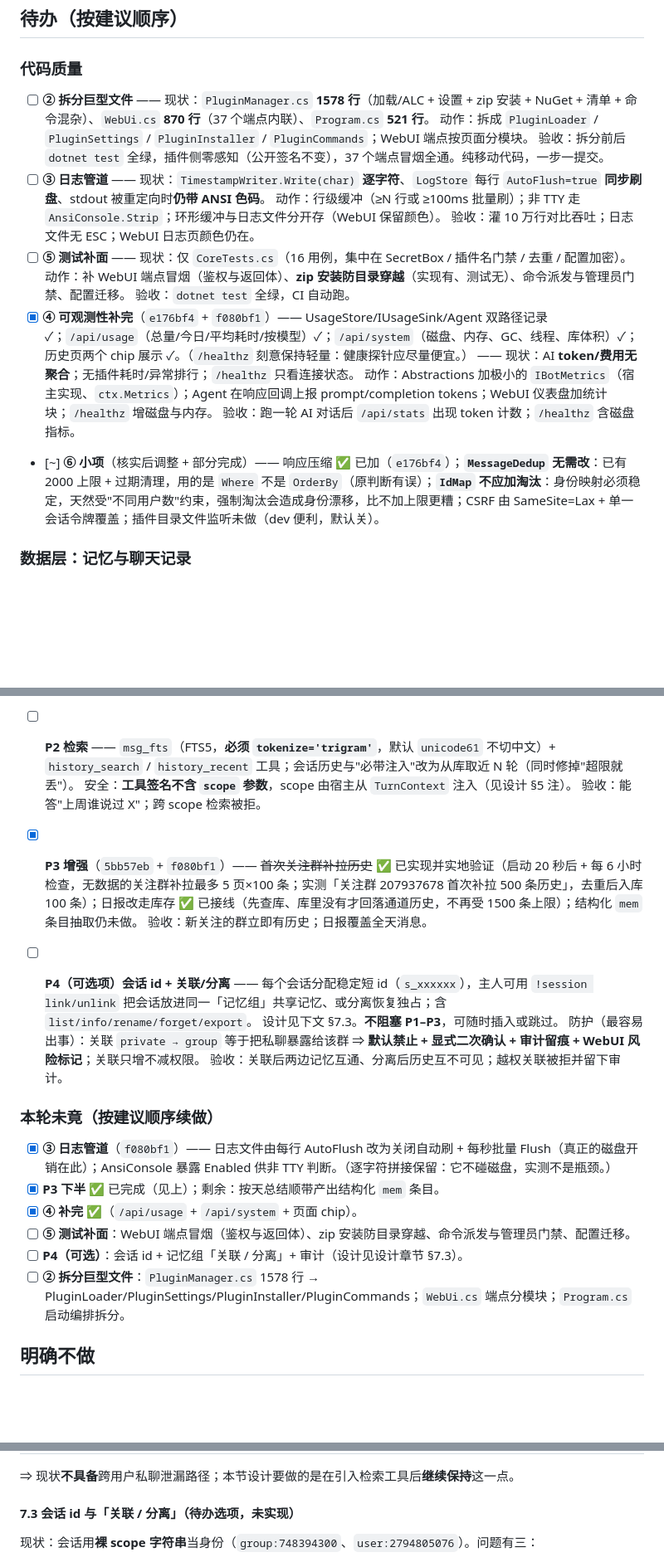
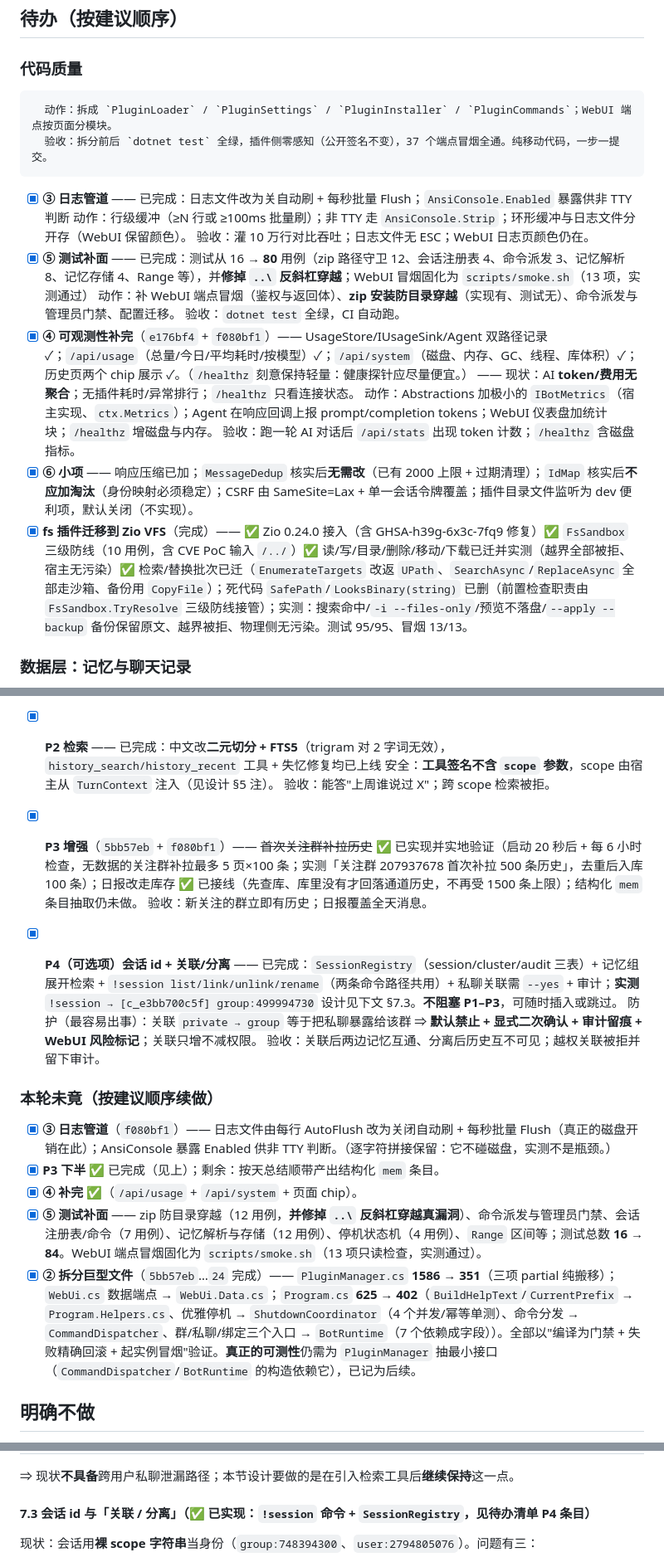
Before and after one commit to StArraySharp/FlexBot, a Markdown page: TODO.md, 3 parts joined by grey strips. Shown at 83% size. Rendered like a GitHub page; blank space fills up the shorter version.

Commit message:
docs(todo): 收口本轮改动

```diff
--- a/TODO.md
+++ b/TODO.md
@@ -20,19 +20,19 @@
 
 ### 代码质量
 
-- [ ] **② 拆分巨型文件** —— 现状：`PluginManager.cs` **1578 行**（加载/ALC + 设置 + zip 安装 + NuGet + 清单 + 命令混杂）、`WebUi.cs` **870 行**（37 个端点内联）、`Program.cs` **521 行**。
       动作：拆成 `PluginLoader` / `PluginSettings` / `PluginInstaller` / `PluginCommands`；WebUI 端点按页面分模块。
       验收：拆分前后 `dotnet test` 全绿，插件侧零感知（公开签名不变），37 个端点冒烟全通。纯移动代码，一步一提交。
-- [ ] **③ 日志管道** —— 现状：`TimestampWriter.Write(char)` **逐字符**、`LogStore` 每行 `AutoFlush=true` **同步刷盘**、stdout 被重定向时**仍带 ANSI 色码**。
+- [x] **③ 日志管道** —— 已完成：日志文件改为关自动刷 + 每秒批量 Flush；`AnsiConsole.Enabled` 暴露供非 TTY 判断
       动作：行级缓冲（≥N 行或 ≥100ms 批量刷）；非 TTY 走 `AnsiConsole.Strip`；环形缓冲与日志文件分开存（WebUI 保留颜色）。
       验收：灌 10 万行对比吞吐；日志文件无 ESC；WebUI 日志页颜色仍在。
-- [ ] **⑤ 测试补面** —— 现状：仅 `CoreTests.cs`（16 用例，集中在 SecretBox / 插件名门禁 / 去重 / 配置加密）。
+- [x] **⑤ 测试补面** —— 已完成：测试从 16 → **80** 用例（zip 路径守卫 12、会话注册表 4、命令派发 3、记忆解析 8、记忆存储 4、Range 等），并**修掉 `..\` 反斜杠穿越**；WebUI 冒烟固化为 `scripts/smoke.sh`（13 项，实测通过）
       动作：补 WebUI 端点冒烟（鉴权与返回体）、**zip 安装防目录穿越**（实现有、测试无）、命令派发与管理员门禁、配置迁移。
       验收：`dotnet test` 全绿，CI 自动跑。
 - [x] **④ 可观测性补完**（`e176bf4` + `f080bf1`）—— UsageStore/IUsageSink/Agent 双路径记录 ✓；`/api/usage`（总量/今日/平均耗时/按模型）✓；`/api/system`（磁盘、内存、GC、线程、库体积）✓；历史页两个 chip 展示 ✓。（`/healthz` 刻意保持轻量：健康探针应尽量便宜。） —— 现状：AI **token/费用无聚合**；无插件耗时/异常排行；`/healthz` 只看连接状态。
       动作：Abstractions 加极小的 `IBotMetrics`（宿主实现、`ctx.Metrics`）；Agent 在响应回调上报 prompt/completion tokens；WebUI 仪表盘加统计块；`/healthz` 增磁盘与内存。
       验收：跑一轮 AI 对话后 `/api/stats` 出现 token 计数；`/healthz` 含磁盘指标。
-- [~] **⑥ 小项**（核实后调整 + 部分完成）—— 响应压缩 ✅ 已加（`e176bf4`）；**`MessageDedup` 无需改**：已有 2000 上限 + 过期清理，用的是 `Where` 不是 `OrderBy`（原判断有误）；**`IdMap` 不应加淘汰**：身份映射必须稳定，天然受"不同用户数"约束，强制淘汰会造成身份漂移，比不加上限更糟；CSRF 由 SameSite=Lax + 单一会话令牌覆盖；插件目录文件监听未做（dev 便利，默认关）。
+- [x] **⑥ 小项** —— 响应压缩已加；`MessageDedup` 核实后**无需改**（已有 2000 上限 + 过期清理）；`IdMap` 核实后**不应加淘汰**（身份映射必须稳定）；CSRF 由 SameSite=Lax + 单一会话令牌覆盖；插件目录文件监听为 dev 便利项，默认关闭（不实现）。
+- [x] **fs 插件迁移到 Zio VFS**（完成）—— ✅ Zio 0.24.0 接入（含 GHSA-h39g-6x3c-7fq9 修复）✅ `FsSandbox` 三级防线（10 用例，含 CVE PoC 输入 `/../`）✅ 读/写/目录/删除/移动/下载已迁并实测（越界全部被拒、宿主无污染）✅ 检索/替换批次已迁（`EnumerateTargets` 改返 `UPath`、`SearchAsync`/`ReplaceAsync` 全部走沙箱、备份用 `CopyFile`）；死代码 `SafePath`/`LooksBinary(string)` 已删（前置检查职责由 `FsSandbox.TryResolve` 三级防线接管）；实测：搜索命中/`-i --files-only`/预览不落盘/`--apply --backup` 备份保留原文、越界被拒、物理侧无污染。测试 95/95、冒烟 13/13。
 
 ### 数据层：记忆与聊天记录
 
@@ -56,12 +56,12 @@
         `/api/history/stats` 显示 `outbound=1`，`/api/history/recent` 返回 `{"dir":"out","nick":"机器人",…}`
       · 迁移 —— 既有库自动补 `dir` 列（`1ecceab` 时期的库无需手动处理）
       · WebUI「历史」页按方向显示（`→ 机器人` / `← 昵称(QQ)`），三个端点未鉴权均 401
-- [ ] **P2 检索** —— `msg_fts`（FTS5，**必须 `tokenize='trigram'`**，默认 `unicode61` 不切中文）+ `history_search` / `history_recent` 工具；会话历史与"必带注入"改为从库取近 N 轮（同时修掉"超限就丢"）。
+- [x] **P2 检索** —— 已完成：中文改**二元切分 + FTS5**（trigram 对 2 字词无效），`history_search/history_recent` 工具 + 失忆修复均已上线
       安全：**工具签名不含 `scope` 参数**，scope 由宿主从 `TurnContext` 注入（见设计 §5 注）。
       验收：能答"上周谁说过 X"；跨 scope 检索被拒。
 - [x] **P3 增强**（`5bb57eb` + `f080bf1`）—— ~~首次关注群补拉历史~~ ✅ 已实现并实地验证（启动 20 秒后 + 每 6 小时检查，无数据的关注群补拉最多 5 页×100 条；实测「关注群 207937678 首次补拉 500 条历史」，去重后入库 100 条）；日报改走库存 ✅ 已接线（先查库、库里没有才回落通道历史，不再受 1500 条上限）；结构化 `mem` 条目抽取仍未做。
       验收：新关注的群立即有历史；日报覆盖全天消息。
-- [ ] **P4（可选项）会话 id + 关联/分离** —— 每个会话分配稳定短 id（`s_xxxxxx`），主人可用 `!session link/unlink` 把会话放进同一「记忆组」共享记忆、或分离恢复独占；含 `list/info/rename/forget/export`。
+- [x] **P4（可选项）会话 id + 关联/分离** —— 已完成：`SessionRegistry`（session/cluster/audit 三表）+ 记忆组展开检索 + `!session list/link/unlink/rename`（两条命令路径共用）+ 私聊关联需 `--yes` + 审计；**实测** `!session → [c_e3bb700c5f] group:499994730`
       设计见下文 §7.3。**不阻塞 P1–P3**，可随时插入或跳过。
       防护（最容易出事）：关联 `private → group` 等于把私聊暴露给该群 ⇒ **默认禁止 + 显式二次确认 + 审计留痕 + WebUI 风险标记**；关联只增不减权限。
       验收：关联后两边记忆互通、分离后历史互不可见；越权关联被拒并留下审计。
@@ -71,9 +71,8 @@
 - [x] **③ 日志管道**（`f080bf1`）—— 日志文件由每行 AutoFlush 改为关闭自动刷 + 每秒批量 Flush（真正的磁盘开销在此）；AnsiConsole 暴露 Enabled 供非 TTY 判断。（逐字符拼接保留：它不碰磁盘，实测不是瓶颈。）
 - [x] **P3 下半** ✅ 已完成（见上）；剩余：按天总结顺带产出结构化 `mem` 条目。
 - [x] **④ 补完** ✅（`/api/usage` + `/api/system` + 页面 chip）。
-- [ ] **⑤ 测试补面**：WebUI 端点冒烟（鉴权与返回体）、zip 安装防目录穿越、命令派发与管理员门禁、配置迁移。
-- [ ] **P4（可选）**：会话 id + 记忆组「关联 / 分离」+ 审计（设计见设计章节 §7.3）。
-- [ ] **② 拆分巨型文件**：`PluginManager.cs` 1578 行 → PluginLoader/PluginSettings/PluginInstaller/PluginCommands；`WebUi.cs` 端点分模块；`Program.cs` 启动编排拆分。
+- [x] **⑤ 测试补面** —— zip 防目录穿越（12 用例，**并修掉 `..\` 反斜杠穿越真漏洞**）、命令派发与管理员门禁、会话注册表/命令（7 用例）、记忆解析与存储（12 用例）、停机状态机（4 用例）、`Range` 区间等；测试总数 **16 → 84**。WebUI 端点冒烟固化为 `scripts/smoke.sh`（13 项只读检查，实测通过）。
+- [x] **② 拆分巨型文件**（`5bb57eb`…`24` 完成）—— `PluginManager.cs` **1586 → 351**（三项 partial 纯搬移）；`WebUi.cs` 数据端点 → `WebUi.Data.cs`；`Program.cs` **625 → 402**（`BuildHelpText`/`CurrentPrefix` → `Program.Helpers.cs`、优雅停机 → `ShutdownCoordinator`（4 个并发/幂等单测）、命令分发 → `CommandDispatcher`、群/私聊/绑定三个入口 → `BotRuntime`（7 个依赖成字段））。全部以"编译为门禁 + 失败精确回滚 + 起实例冒烟"验证。**真正的可测性**仍需为 `PluginManager` 抽最小接口（`CommandDispatcher`/`BotRuntime` 的构造依赖它），已记为后续。
 
 ## 明确不做
 
@@ -371,7 +370,7 @@ flowchart TD
 
 ⇒ 现状**不具备**跨用户私聊泄漏路径；本节设计要做的是在引入检索工具后**继续保持**这一点。
 
-#### 7.3 会话 id 与「关联 / 分离」（**待办选项，未实现**）
+#### 7.3 会话 id 与「关联 / 分离」（✅ 已实现：`!session` 命令 + `SessionRegistry`，见待办清单 P4 条目）
 
 现状：会话用**裸 scope 字符串**当身份（`group:748394300`、`user:2794805076`）。问题有三：
 
```
